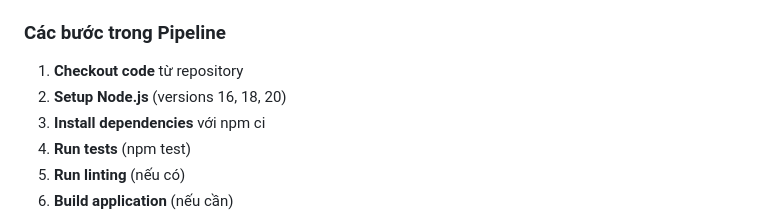
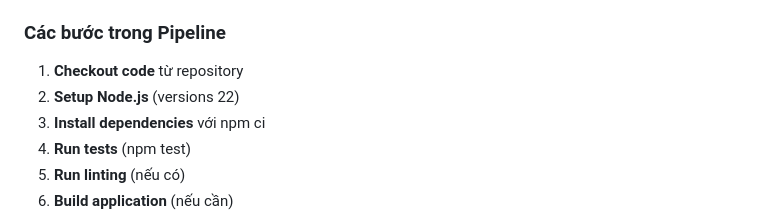
Before and after one commit to AndrewDoan01/todo-nodejs, a Markdown page: README.md, the part around the change. GitHub-like rendering.

```diff
--- a/README.md
+++ b/README.md
@@ -106,7 +106,7 @@ Project sử dụng **GitHub Actions** để tự động hóa testing và deplo
 
 ### Các bước trong Pipeline
 1. **Checkout code** từ repository
-2. **Setup Node.js** (versions 16, 18, 20)
+2. **Setup Node.js** (versions 22)
 3. **Install dependencies** với npm ci
 4. **Run tests** (npm test)
 5. **Run linting** (nếu có)
```
